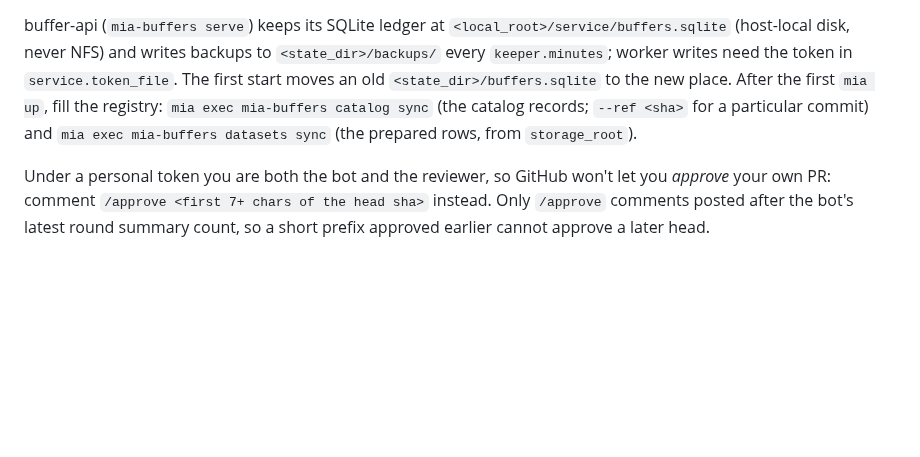
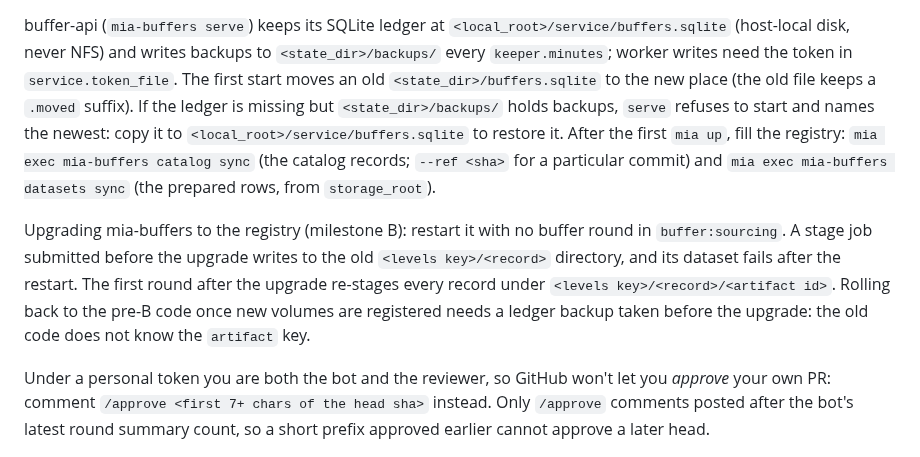
Before and after one commit to JaneliaSciComp/mia-workflow-prototype, a Markdown page: notes/autodev-runbook.md, the part around the change. GitHub-like rendering; blank space fills up the shorter version.

```diff
--- a/notes/autodev-runbook.md
+++ b/notes/autodev-runbook.md
@@ -67,10 +67,18 @@ one. Then `mia restart <service>`.
 
 buffer-api (`mia-buffers serve`) keeps its SQLite ledger at `<local_root>/service/buffers.sqlite` (host-local disk,
 never NFS) and writes backups to `<state_dir>/backups/` every `keeper.minutes`; worker writes need the token in
-`service.token_file`. The first start moves an old `<state_dir>/buffers.sqlite` to the new place.
+`service.token_file`. The first start moves an old `<state_dir>/buffers.sqlite` to the new place (the old file keeps a
+`.moved` suffix). If the ledger is missing but `<state_dir>/backups/` holds backups, `serve` refuses to start and names
+the newest: copy it to `<local_root>/service/buffers.sqlite` to restore it.
 After the first `mia up`, fill the registry:
 `mia exec mia-buffers catalog sync` (the catalog records; `--ref <sha>` for a particular commit) and
 `mia exec mia-buffers datasets sync` (the prepared rows, from `storage_root`).
+
+Upgrading mia-buffers to the registry (milestone B): restart it with no buffer round in `buffer:sourcing`. A stage job
+submitted before the upgrade writes to the old `<levels key>/<record>` directory, and its dataset fails after the
+restart. The first round after the upgrade re-stages every record under `<levels key>/<record>/<artifact id>`. Rolling
+back to the pre-B code once new volumes are registered needs a ledger backup taken before the upgrade: the old code does
+not know the `artifact` key.
 
 Under a personal token you are both the bot and the reviewer, so GitHub won't let you *approve* your own PR:
 comment `/approve <first 7+ chars of the head sha>` instead. Only `/approve` comments posted after the bot's latest
```
Also changed, not shown: docs/development.md (+5 -4 lines).
